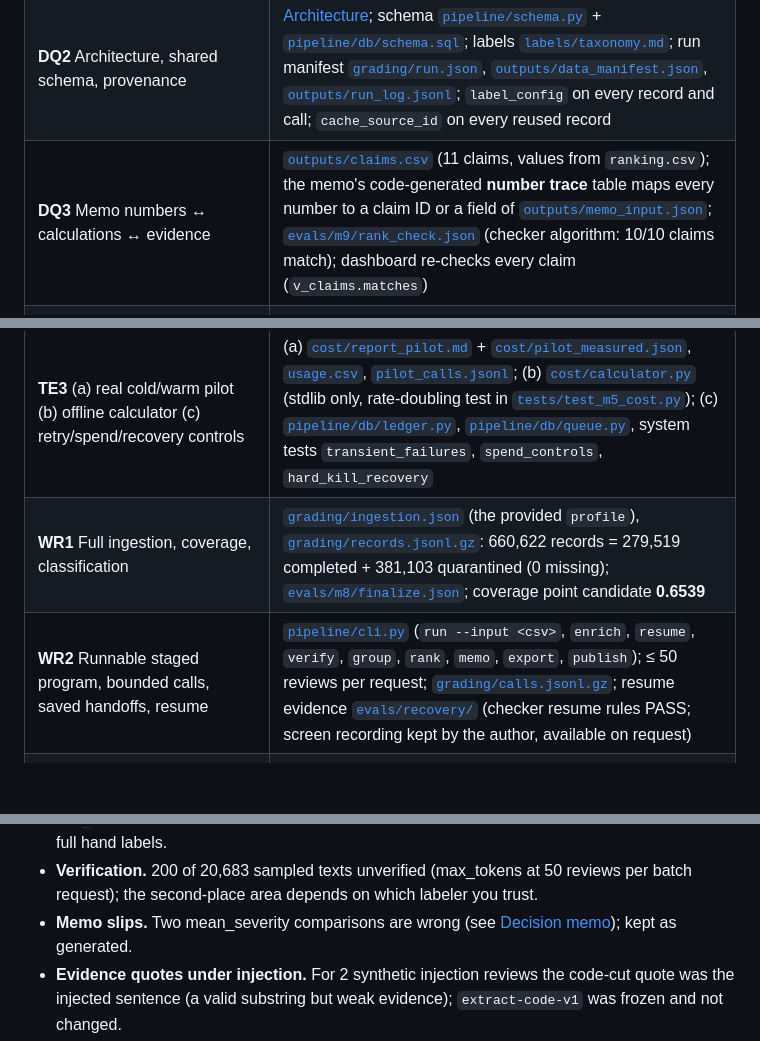
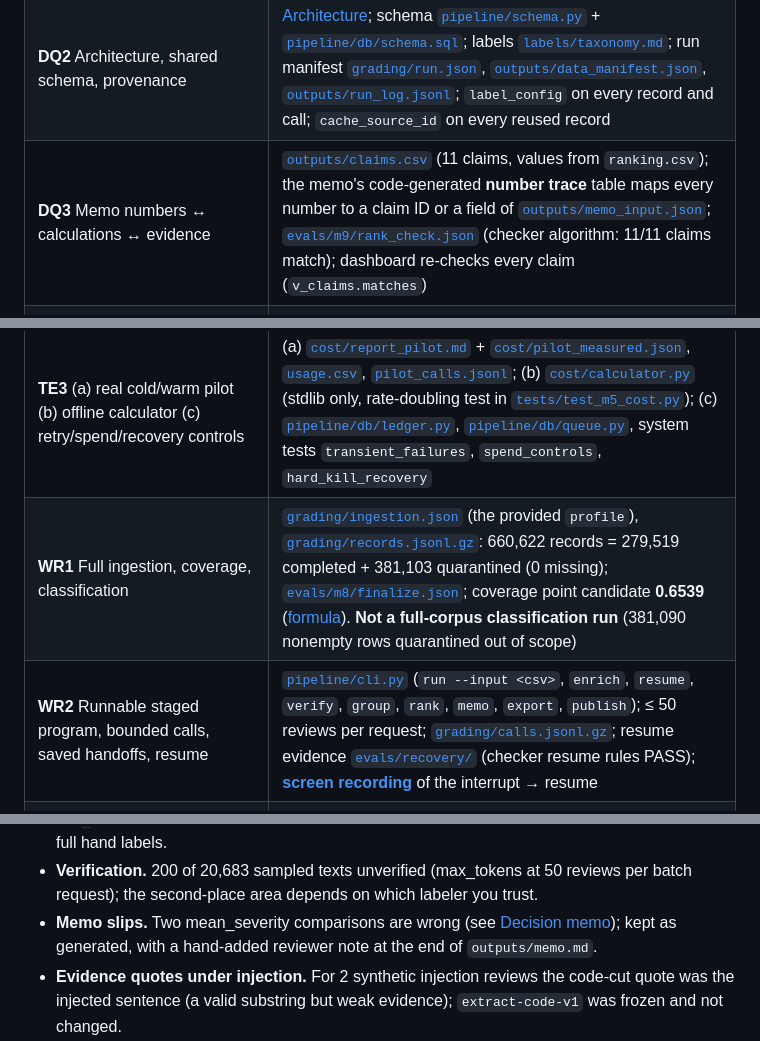
Before and after one commit to rplewman/spotify-review-pipeline, a Markdown page: README.md, 3 parts joined by grey strips. Drawn GitHub-style; blank space fills up the shorter version.

```diff
--- a/README.md
+++ b/README.md
@@ -53,13 +65,13 @@ of grouped complaints (20.4%), and still first on those three measures in the un
 |---|---|
 | **DQ1** Accessible code, setup, artifacts | [Setup and commands](#setup-and-commands); pinned [`requirements.txt`](requirements.txt); blank [`.env.example`](.env.example); [`.gitignore`](.gitignore) (excludes `.env`, raw data, local state); clean-clone test in [`evals/m12/clean_env.md`](evals/m12/clean_env.md) |
 | **DQ2** Architecture, shared schema, provenance | [Architecture](#architecture); schema [`pipeline/schema.py`](pipeline/schema.py) + [`pipeline/db/schema.sql`](pipeline/db/schema.sql); labels [`labels/taxonomy.md`](labels/taxonomy.md); run manifest [`grading/run.json`](grading/run.json), [`outputs/data_manifest.json`](outputs/data_manifest.json), [`outputs/run_log.jsonl`](outputs/run_log.jsonl); `label_config` on every record and call; `cache_source_id` on every reused record |
-| **DQ3** Memo numbers ↔ calculations ↔ evidence | [`outputs/claims.csv`](outputs/claims.csv) (11 claims, values from `ranking.csv`); the memo's code-generated **number trace** table maps every number to a claim ID or a field of [`outputs/memo_input.json`](outputs/memo_input.json); [`evals/m9/rank_check.json`](evals/m9/rank_check.json) (checker algorithm: 10/10 claims match); dashboard re-checks every claim (`v_claims.matches`) |
+| **DQ3** Memo numbers ↔ calculations ↔ evidence | [`outputs/claims.csv`](outputs/claims.csv) (11 claims, values from `ranking.csv`); the memo's code-generated **number trace** table maps every number to a claim ID or a field of [`outputs/memo_input.json`](outputs/memo_input.json); [`evals/m9/rank_check.json`](evals/m9/rank_check.json) (checker algorithm: 11/11 claims match); dashboard re-checks every claim (`v_claims.matches`) |
 | **DQ4** Coherent recommendation, alternatives, limitations | [`outputs/memo.md`](outputs/memo.md) (priority, 3 recommendations, alternatives, robustness, limitations); dashboard recommendations panel; live smoke [`evals/m11/smoke_live.json`](evals/m11/smoke_live.json); memo slips disclosed [below](#limitations-and-disclosures) |
 | **TE1** 50 human labels, per-field comparison, error analysis | [`evals/golden/golden_eval.md`](evals/golden/golden_eval.md), every disagreement in [`golden_disagreements.csv`](evals/golden/golden_disagreements.csv), labels [`golden_50_labeled.csv`](evals/golden/golden_50_labeled.csv); M6 → M6b comparison [`golden_m6_vs_m6b.md`](evals/golden/golden_m6_vs_m6b.md); tuning set kept apart in [`evals/dev_100/`](evals/dev_100/) and [`evals/heldout_30/`](evals/heldout_30/) |
 | **TE2** Independent verification + planted-error + injection tests | [`evals/verify/verify_report.json`](evals/verify/verify_report.json), [`disagreements.csv`](evals/verify/disagreements.csv), [`planted_errors.json`](evals/verify/planted_errors.json); [`evals/m9/notes.md`](evals/m9/notes.md) (investigation); [`evals/system_tests/results.md`](evals/system_tests/results.md) (12 scenarios PASS + real-model injection) |
 | **TE3** (a) real cold/warm pilot (b) offline calculator (c) retry/spend/recovery controls | (a) [`cost/report_pilot.md`](cost/report_pilot.md) + [`cost/pilot_measured.json`](cost/pilot_measured.json), [`usage.csv`](cost/usage.csv), [`pilot_calls.jsonl`](cost/pilot_calls.jsonl); (b) [`cost/calculator.py`](cost/calculator.py) (stdlib only, rate-doubling test in [`tests/test_m5_cost.py`](tests/test_m5_cost.py)); (c) [`pipeline/db/ledger.py`](pipeline/db/ledger.py), [`pipeline/db/queue.py`](pipeline/db/queue.py), system tests `transient_failures`, `spend_controls`, `hard_kill_recovery` |
-| **WR1** Full ingestion, coverage, classification | [`grading/ingestion.json`](grading/ingestion.json) (the provided `profile`), [`grading/records.jsonl.gz`](grading/records.jsonl.gz): 660,622 records = 279,519 completed + 381,103 quarantined (0 missing); [`evals/m8/finalize.json`](evals/m8/finalize.json); coverage point candidate **0.6539** |
-| **WR2** Runnable staged program, bounded calls, saved handoffs, resume | [`pipeline/cli.py`](pipeline/cli.py) (`run --input <csv>`, `enrich`, `resume`, `verify`, `group`, `rank`, `memo`, `export`, `publish`); ≤ 50 reviews per request; [`grading/calls.jsonl.gz`](grading/calls.jsonl.gz); resume evidence [`evals/recovery/`](evals/recovery/README.md) (checker resume rules PASS; screen recording kept by the author, available on request) |
+| **WR1** Full ingestion, coverage, classification | [`grading/ingestion.json`](grading/ingestion.json) (the provided `profile`), [`grading/records.jsonl.gz`](grading/records.jsonl.gz): 660,622 records = 279,519 completed + 381,103 quarantined (0 missing); [`evals/m8/finalize.json`](evals/m8/finalize.json); coverage point candidate **0.6539** ([formula](#coverage-point)). **Not a full-corpus classification run** (381,090 nonempty rows quarantined out of scope) |
+| **WR2** Runnable staged program, bounded calls, saved handoffs, resume | [`pipeline/cli.py`](pipeline/cli.py) (`run --input <csv>`, `enrich`, `resume`, `verify`, `group`, `rank`, `memo`, `export`, `publish`); ≤ 50 reviews per request; [`grading/calls.jsonl.gz`](grading/calls.jsonl.gz); resume evidence [`evals/recovery/`](evals/recovery/README.md) (checker resume rules PASS); **[screen recording](RECORDING_URL)** of the interrupt → resume |
 | **WR3** Reproducible ranking + deployed dashboard/backend/DB with grounded AI recommendations | `python -m pipeline.cli rank` (zero calls, byte-identical); live URL above; [`docs/DASHBOARD.md`](docs/DASHBOARD.md); [`evals/m11/smoke_live.json`](evals/m11/smoke_live.json) (12/12 API numbers equal the saved files) |
 
 ---
@@ -521,7 +545,8 @@ and `resume`.
   disagreements, not full hand labels.
 - **Verification.** 200 of 20,683 sampled texts unverified (max_tokens at 50 reviews per batch request); the second-place
   area depends on which labeler you trust.
-- **Memo slips.** Two mean_severity comparisons are wrong (see [Decision memo](#decision-memo)); kept as generated.
+- **Memo slips.** Two mean_severity comparisons are wrong (see [Decision memo](#decision-memo)); kept as generated, with
+  a hand-added reviewer note at the end of `outputs/memo.md`.
 - **Evidence quotes under injection.** For 2 synthetic injection reviews the code-cut quote was the injected sentence
   (a valid substring but weak evidence); `extract-code-v1` was frozen and not changed.
 - **Export.** 344 superseded M6-config calls are left out of `calls.jsonl.gz` (listed in `evals/m10/export.json`).
```
Also changed, not shown: other parts of README.md (+28 -4 lines), STATUS.md (+5 -0 lines), outputs/memo.md (+16 -0 lines).
